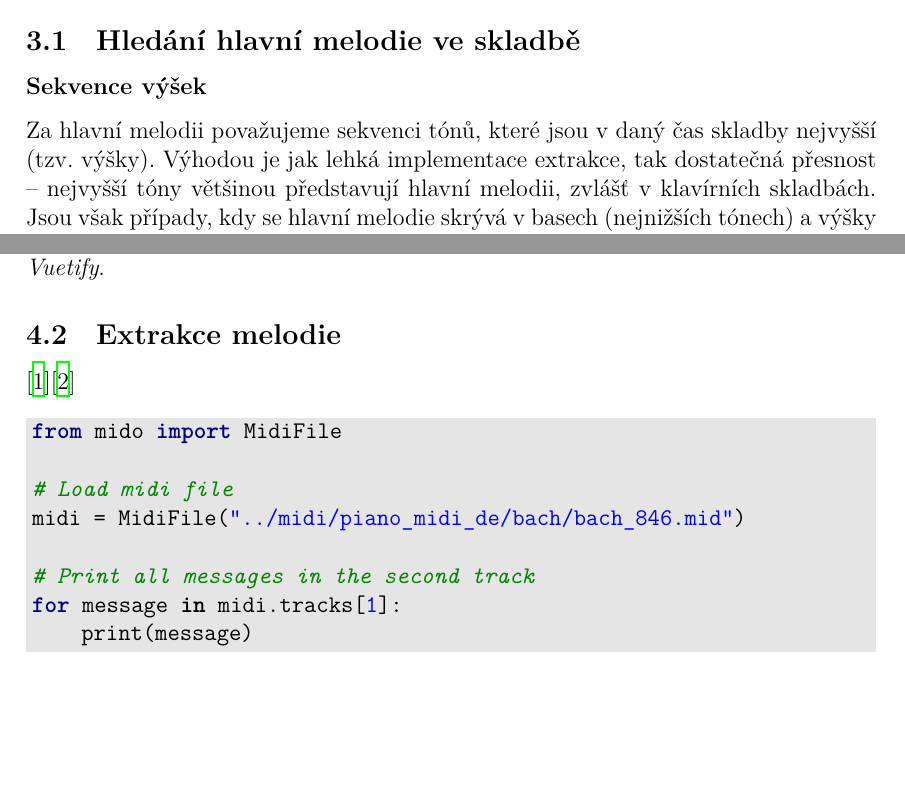
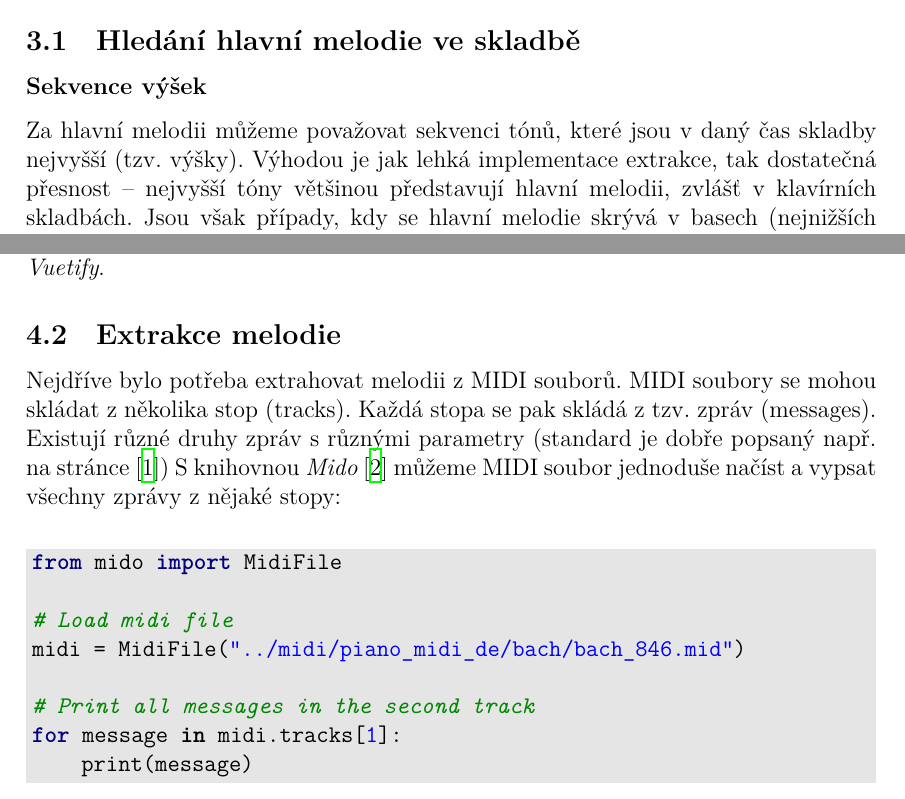
Before and after one commit to kopecvo/Melody-Similarity-BE, a LaTeX document (report/report.tex, which reads report/chapters/background.tex, report/chapters/implementation.tex): two parts of pages 2 and 4 of 6, joined at a grey line, cut so that both start at the same text, the shorter picture padded with empty space. The pictures show the PDF file report/report.pdf that the author committed with the source.

Commit message:
Melody extraction

```diff
--- a/report/chapters/background.tex
+++ b/report/chapters/background.tex
@@ -3,7 +3,7 @@
 \subsection{Hledání hlavní melodie ve skladbě}
 
 \subsubsection*{Sekvence výšek}
-Za hlavní melodii považujeme sekvenci tónů, které jsou v daný čas skladby nejvyšší (tzv. výšky). Výhodou je jak lehká implementace extrakce, tak dostatečná přesnost -- nejvyšší tóny většinou představují hlavní melodii, zvlášť v klavírních skladbách. Jsou však případy, kdy se hlavní melodie skrývá v basech (nejnižších tónech) a výšky jsou pouze komplementární.
+Za hlavní melodii můžeme považovat sekvenci tónů, které jsou v daný čas skladby nejvyšší (tzv. výšky). Výhodou je jak lehká implementace extrakce, tak dostatečná přesnost -- nejvyšší tóny většinou představují hlavní melodii, zvlášť v klavírních skladbách. Jsou však případy, kdy se hlavní melodie skrývá v basech (nejnižších tónech) a výšky jsou pouze komplementární.
 
 \subsubsection*{Sekvence nejhlasitějších tónů}
 Dále můžeme za hlavní melodii považovat sekvenci tónů, které jsou v daný čas skladby nejhlasitější. Pro toto hledání nám už ale nestačí pouze notový zápis, ale nejlépe nějaký audio soubor -- např. MP3, ve kterém bychom mohli analyzovat spektogram, nebo již zmíněný formát MIDI, ve kterém je hlasitost určitého tónu určena proměnnou \lstinline{velocity}. Lze však usoudit, že i touto metodou bychom nedosáhli vysoce přesných výsledků -- např. již kvůli tomu, že některé tóny mohou mít ve stejnou dobu stejnou hlasitost -- poté bychom se museli dále rozhodovat podle výšky tónu či jiných vlastností.
--- a/report/chapters/implementation.tex
+++ b/report/chapters/implementation.tex
@@ -8,9 +8,11 @@ Pro backend se přirozeně nabízel jazyk Python, který disponuje mnoha knihovn
 Pro frontend jsem zvolil Javascriptový framework \textit{Vue 3} s grafickou knihovnou \textit{Vuetify}.
 
 \subsection{Extrakce melodie}
-\cite{mido}\cite{midi-standard}
+Nejdříve bylo potřeba extrahovat melodii z MIDI souborů. MIDI soubory se mohou skládat z několika stop (tracks). Každá stopa se pak skládá z tzv. zpráv (messages). Existují různé druhy zpráv s různými parametry (standard je dobře popsaný např. na stránce \cite{midi-standard})
+S knihovnou \textit{Mido} \cite{mido} můžeme MIDI soubor jednoduše načíst a vypsat všechny zprávy z nějaké stopy:
 
-\begin{minted}[bgcolor=LightGray]{python}
+\begin{figure}[!ht]
+    \begin{minted}[bgcolor=LightGray]{python}
 from mido import MidiFile
 
 # Load midi file
@@ -19,8 +21,11 @@ midi = MidiFile("../midi/piano_midi_de/bach/bach_846.mid")
 # Print all messages in the second track
 for message in midi.tracks[1]:
     print(message)
-\end{minted}
-\begin{minted}[bgcolor=LightGray]{python}
+    \end{minted}
+\end{figure}
+
+\begin{figure}[!ht]
+    \begin{minted}[bgcolor=LightGray]{python}
 MetaMessage('midi_port', port=0, time=0)
 MetaMessage('track_name', name='Piano right', time=0)
 program_change channel=0 program=0 time=0
```
Also changed, not shown: report/report.tex (+5 -3 lines), report/report.pdf, report/chapters/background.tex (1 more changed lines), report/chapters/implementation.tex (15 more changed lines).
